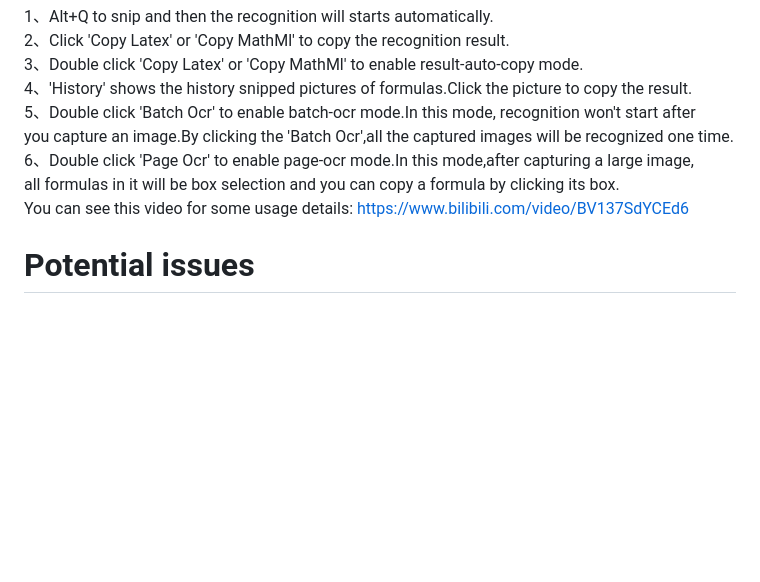
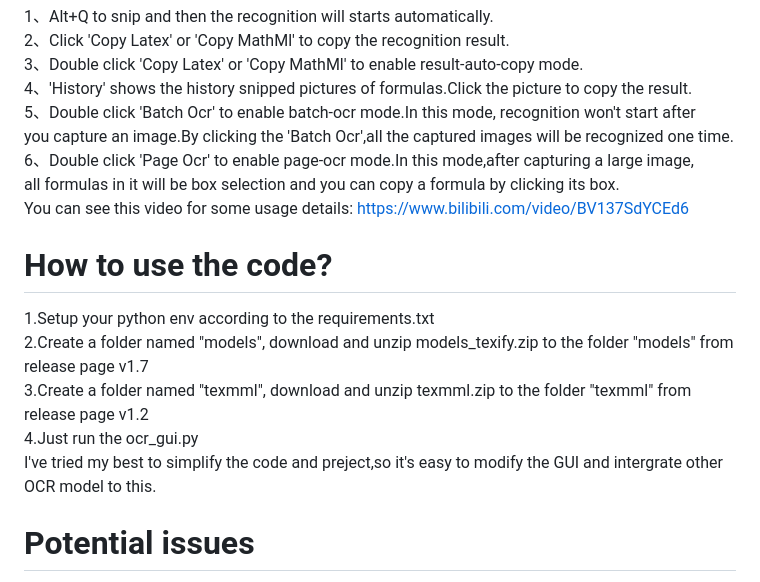
Before and after one commit to ai25395/FMatPix, a Markdown page: README.md, the part around the change. Rendered like a GitHub page; blank space fills up the shorter version.

```diff
--- a/README.md
+++ b/README.md
@@ -29,6 +29,12 @@ you capture an image.By clicking the 'Batch Ocr',all the captured images will be
 all formulas in it will be box selection and you can copy a formula by clicking its box.<br>
 You can see this video for some usage details: https://www.bilibili.com/video/BV137SdYCEd6 <br>
 
+# How to use the code?
+1.Setup your python env according to the requirements.txt <br>
+2.Create a folder named "models", download and unzip models_texify.zip to the folder "models" from release page v1.7<br>
+3.Create a folder named "texmml", download and unzip texmml.zip to the folder "texmml" from release page v1.2<br>
+4.Just run the ocr_gui.py <br>
+I've tried my best to simplify the code and preject,so it's easy to modify the GUI and intergrate other OCR model to this. <br>
 
 # Potential issues
 1、It will consume much time if you snip a very large image.<br>
```
